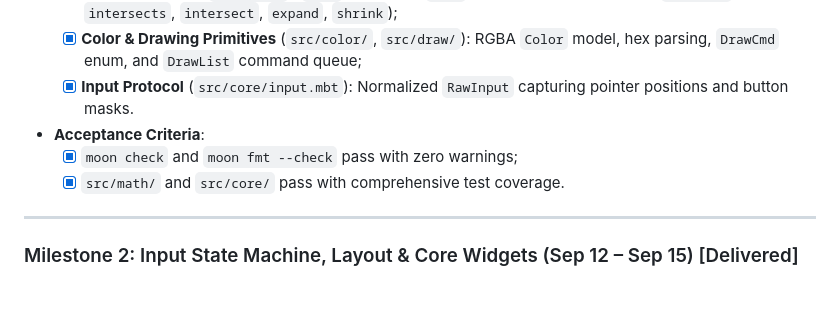
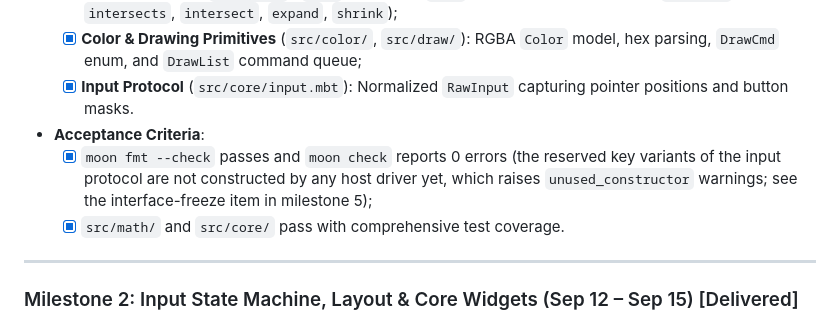
Before and after one commit to LING71671/moon-egui, a Markdown page: docs/ROADMAP_en.md, the part around the change. GitHub-like rendering; blank space fills up the shorter version.

```diff
--- a/docs/ROADMAP_en.md
+++ b/docs/ROADMAP_en.md
@@ -30,7 +30,9 @@
   - [x] **Color & Drawing Primitives** (`src/color/`, `src/draw/`): RGBA `Color` model, hex parsing, `DrawCmd` enum, and `DrawList` command queue;
   - [x] **Input Protocol** (`src/core/input.mbt`): Normalized `RawInput` capturing pointer positions and button masks.
 * **Acceptance Criteria**:
-  - [x] `moon check` and `moon fmt --check` pass with zero warnings;
+  - [x] `moon fmt --check` passes and `moon check` reports 0 errors (the reserved key variants of the input
+        protocol are not constructed by any host driver yet, which raises `unused_constructor` warnings;
+        see the interface-freeze item in milestone 5);
   - [x] `src/math/` and `src/core/` pass with comprehensive test coverage.
 
 ---
```
Also changed, not shown: docs/ROADMAP.md (+2 -1 lines).
